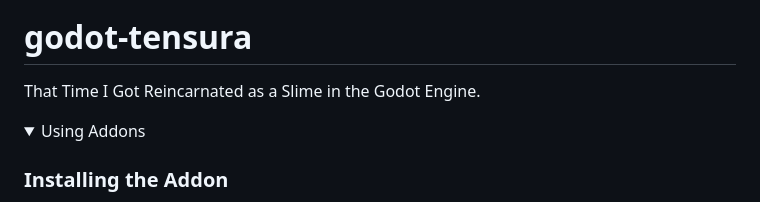
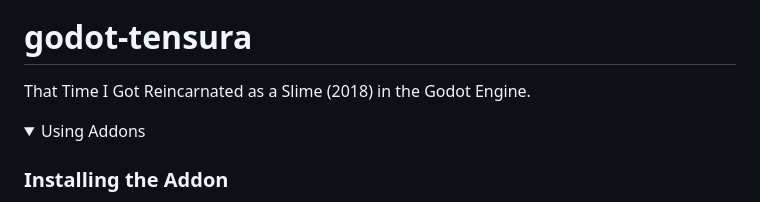
Before and after one commit to kirbycope/godot-tensura, a Markdown page: README.md, the part around the change. GitHub-like rendering; folded sections open.

```diff
--- a/README.md
+++ b/README.md
@@ -1,7 +1,7 @@
 ![Thumbnail](/ci/thumbnail.png)
 
 # godot-tensura
-That Time I Got Reincarnated as a Slime in the Godot Engine.
+That Time I Got Reincarnated as a Slime (2018) in the Godot Engine.
 
 <details>
 <summary>Using Addons</summary>
```
